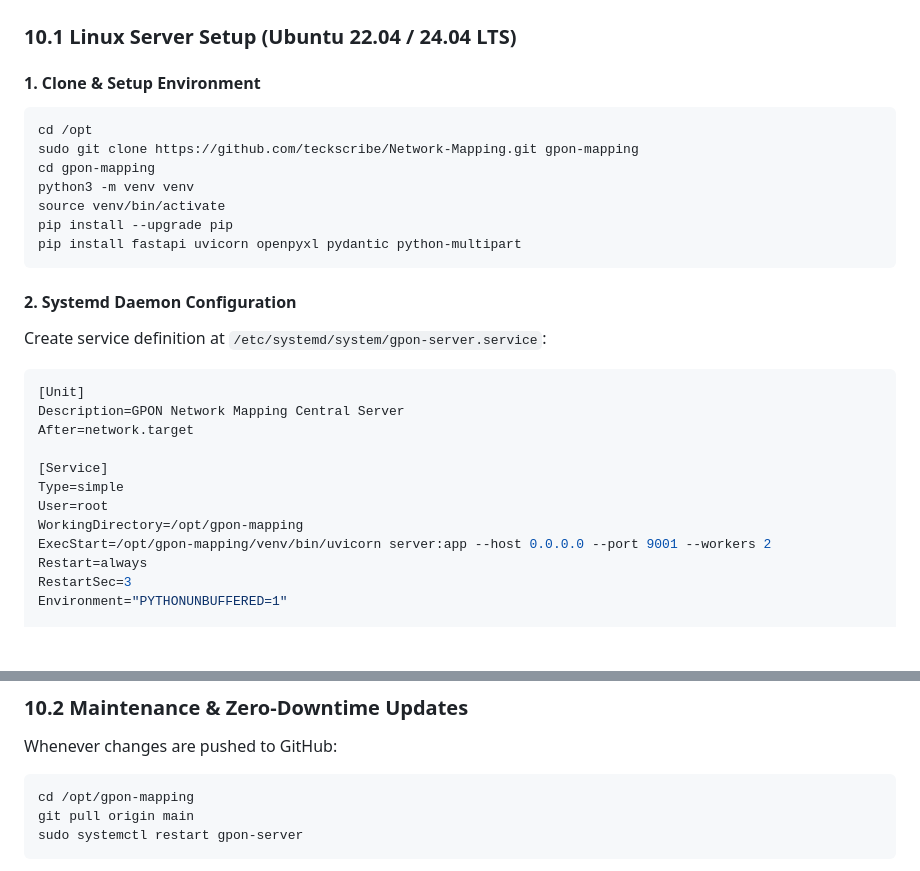
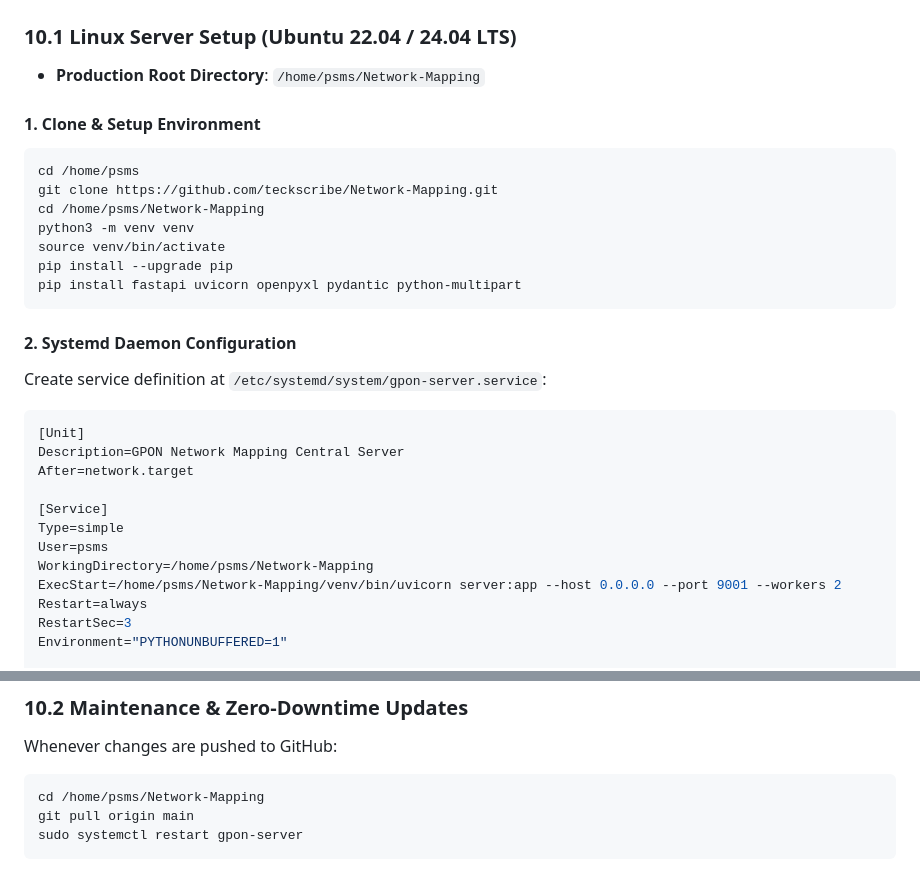
Before and after one commit to teckscribe/Network-Mapping, a Markdown page: PROJECT_BRIEF.md, 2 parts joined by grey strips. Rendered like a GitHub page; blank space fills up the shorter version.

Commit message:
Update production server path to /home/psms/Network-Mapping in PROJECT_BRIEF.md

````diff
--- a/PROJECT_BRIEF.md
+++ b/PROJECT_BRIEF.md
@@ -389,11 +389,13 @@ graph TD
 
 ### 10.1 Linux Server Setup (Ubuntu 22.04 / 24.04 LTS)
 
+* **Production Root Directory**: `/home/psms/Network-Mapping`
+
 #### 1. Clone & Setup Environment
 ```bash
-cd /opt
-sudo git clone https://github.com/teckscribe/Network-Mapping.git gpon-mapping
-cd gpon-mapping
+cd /home/psms
+git clone https://github.com/teckscribe/Network-Mapping.git
+cd /home/psms/Network-Mapping
 python3 -m venv venv
 source venv/bin/activate
 pip install --upgrade pip
@@ -410,9 +412,9 @@ After=network.target
 
 [Service]
 Type=simple
-User=root
-WorkingDirectory=/opt/gpon-mapping
-ExecStart=/opt/gpon-mapping/venv/bin/uvicorn server:app --host 0.0.0.0 --port 9001 --workers 2
+User=psms
+WorkingDirectory=/home/psms/Network-Mapping
+ExecStart=/home/psms/Network-Mapping/venv/bin/uvicorn server:app --host 0.0.0.0 --port 9001 --workers 2
 Restart=always
 RestartSec=3
 Environment="PYTHONUNBUFFERED=1"
@@ -432,7 +434,7 @@ sudo systemctl status gpon-server
 ### 10.2 Maintenance & Zero-Downtime Updates
 Whenever changes are pushed to GitHub:
 ```bash
-cd /opt/gpon-mapping
+cd /home/psms/Network-Mapping
 git pull origin main
 sudo systemctl restart gpon-server
 ```
````
